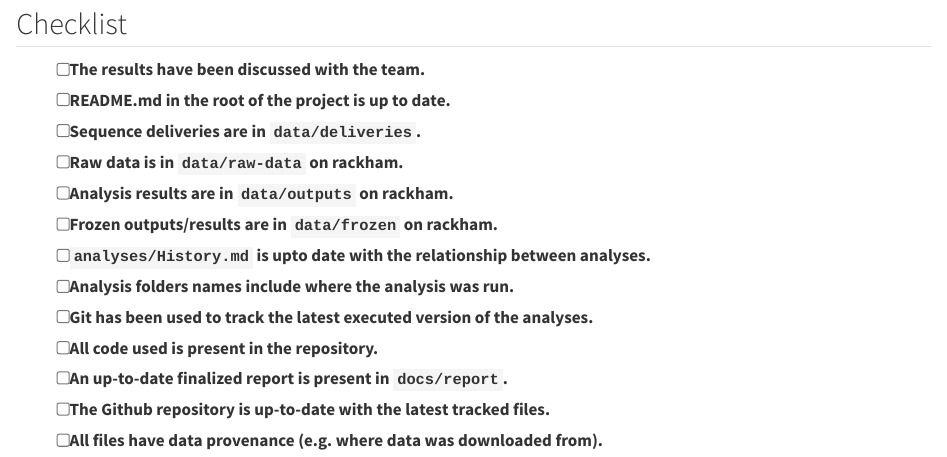
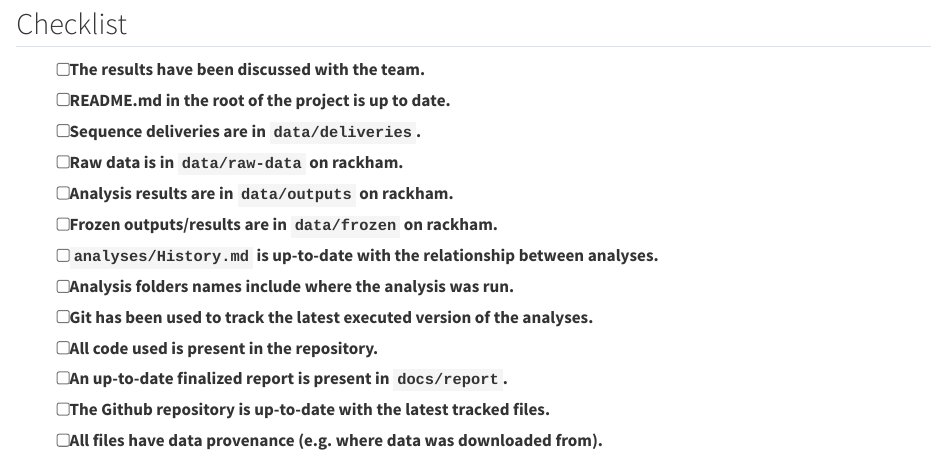
Before and after one commit to NBISweden/assembly-project-template, a Quarto document (docs/gh-pages/close.qmd): the page in a window 1100 px wide, from 110 px down. Rendered offline with R 4.5, knitr and Pandoc in place of Quarto, with nearby package versions.

Commit message:
Fix spelling

```diff
--- a/docs/gh-pages/close.qmd
+++ b/docs/gh-pages/close.qmd
@@ -10,7 +10,7 @@ Analyses have been completed.
 - [ ] Raw data is in `data/raw-data` on rackham.
 - [ ] Analysis results are in `data/outputs` on rackham.
 - [ ] Frozen outputs/results are in `data/frozen` on rackham.
-- [ ] `analyses/History.md` is upto date with the relationship between analyses.
+- [ ] `analyses/History.md` is up-to-date with the relationship between analyses.
 - [ ] Analysis folders names include where the analysis was run.
 - [ ] Git has been used to track the latest executed version of the analyses.
 - [ ] All code used is present in the repository.
```
